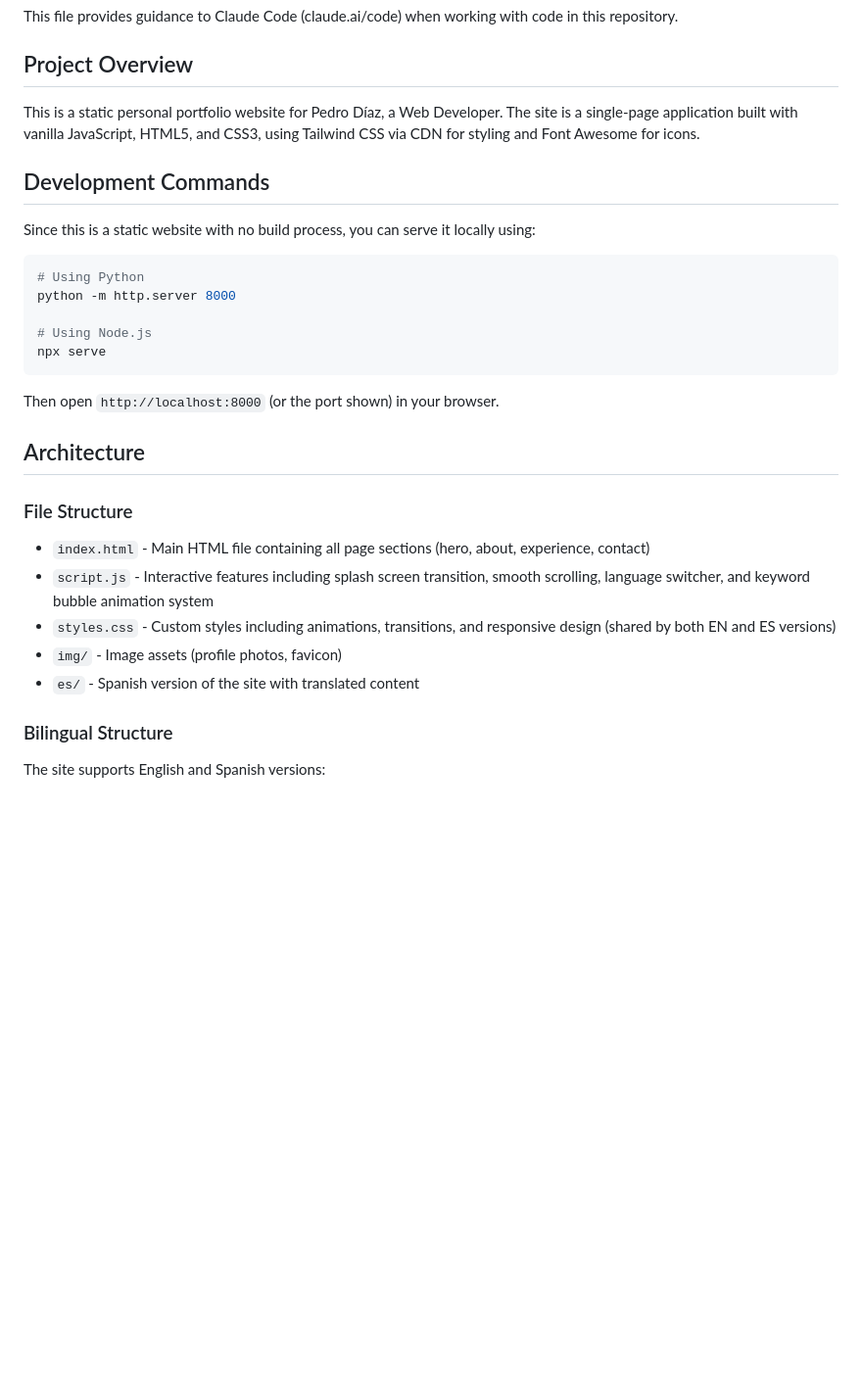
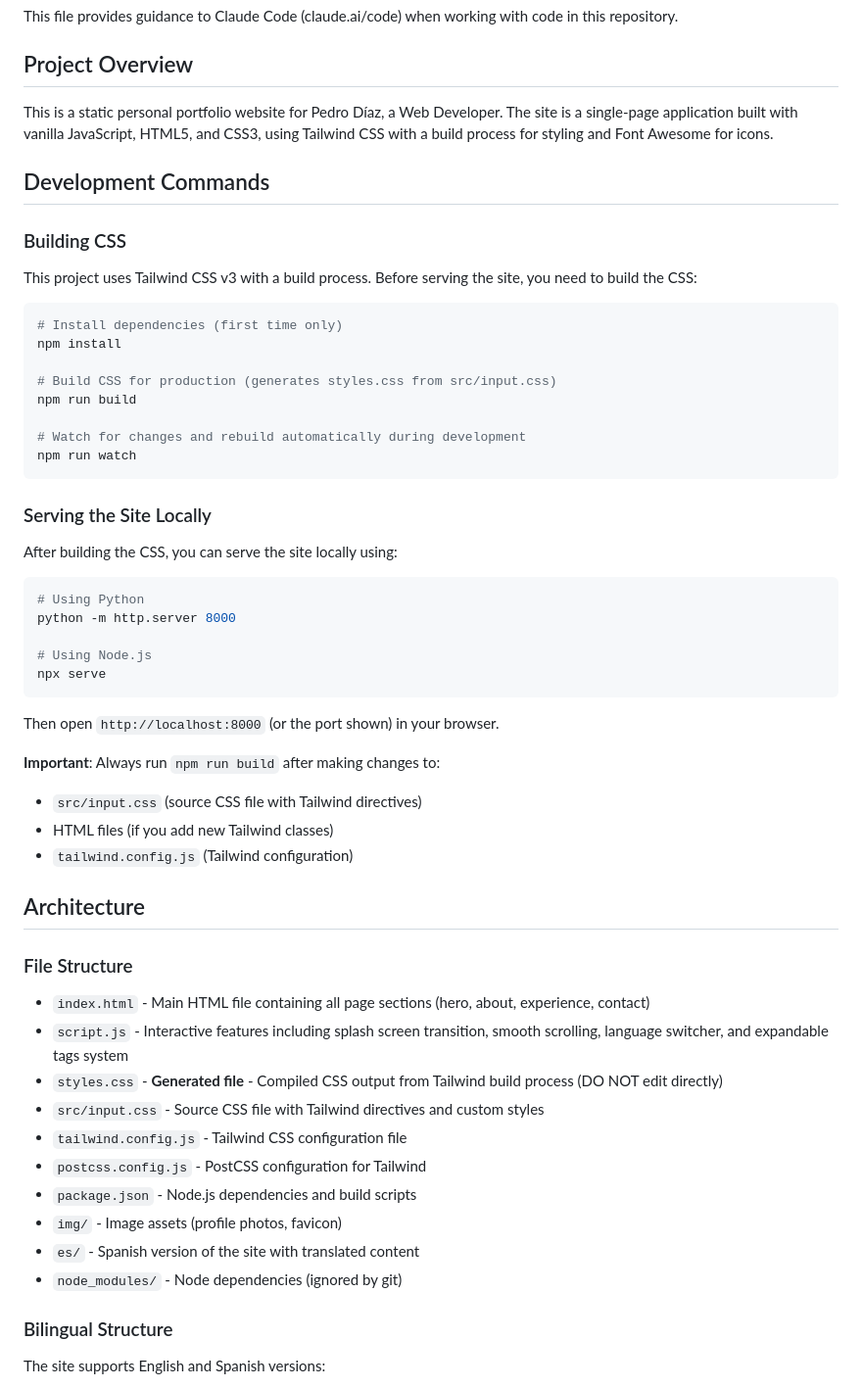
Before and after one commit to josepedrodiaz/josepedrodiaz.github.io, a Markdown page: CLAUDE.md, the part around the change. Shown at 98% size. Rendered like a GitHub page; blank space fills up the shorter version.

Commit message:
docs: update CLAUDE.md with Tailwind build process instructions
Update project documentation to reflect new Tailwind CSS build process:
- Add npm build and watch commands
- Document src/input.css as source file
- Note that styles.css is now a generated file
- Add file structure with build-related files

🤖 Generated with [Claude Code](https://claude.com/claude-code)

Co-Authored-By: Claude <noreply@anthropic.com>

````diff
--- a/CLAUDE.md
+++ b/CLAUDE.md
@@ -4,11 +4,28 @@ This file provides guidance to Claude Code (claude.ai/code) when working with co
 
 ## Project Overview
 
-This is a static personal portfolio website for Pedro Díaz, a Web Developer. The site is a single-page application built with vanilla JavaScript, HTML5, and CSS3, using Tailwind CSS via CDN for styling and Font Awesome for icons.
+This is a static personal portfolio website for Pedro Díaz, a Web Developer. The site is a single-page application built with vanilla JavaScript, HTML5, and CSS3, using Tailwind CSS with a build process for styling and Font Awesome for icons.
 
 ## Development Commands
 
-Since this is a static website with no build process, you can serve it locally using:
+### Building CSS
+
+This project uses Tailwind CSS v3 with a build process. Before serving the site, you need to build the CSS:
+
+```bash
+# Install dependencies (first time only)
+npm install
+
+# Build CSS for production (generates styles.css from src/input.css)
+npm run build
+
+# Watch for changes and rebuild automatically during development
+npm run watch
+```
+
+### Serving the Site Locally
+
+After building the CSS, you can serve the site locally using:
 
 ```bash
 # Using Python
@@ -20,14 +37,24 @@ npx serve
 
 Then open `http://localhost:8000` (or the port shown) in your browser.
 
+**Important**: Always run `npm run build` after making changes to:
+- `src/input.css` (source CSS file with Tailwind directives)
+- HTML files (if you add new Tailwind classes)
+- `tailwind.config.js` (Tailwind configuration)
+
 ## Architecture
 
 ### File Structure
 - `index.html` - Main HTML file containing all page sections (hero, about, experience, contact)
-- `script.js` - Interactive features including splash screen transition, smooth scrolling, language switcher, and keyword bubble animation system
-- `styles.css` - Custom styles including animations, transitions, and responsive design (shared by both EN and ES versions)
+- `script.js` - Interactive features including splash screen transition, smooth scrolling, language switcher, and expandable tags system
+- `styles.css` - **Generated file** - Compiled CSS output from Tailwind build process (DO NOT edit directly)
+- `src/input.css` - Source CSS file with Tailwind directives and custom styles
+- `tailwind.config.js` - Tailwind CSS configuration file
+- `postcss.config.js` - PostCSS configuration for Tailwind
+- `package.json` - Node.js dependencies and build scripts
 - `img/` - Image assets (profile photos, favicon)
 - `es/` - Spanish version of the site with translated content
+- `node_modules/` - Node dependencies (ignored by git)
 
 ### Bilingual Structure
 
````
